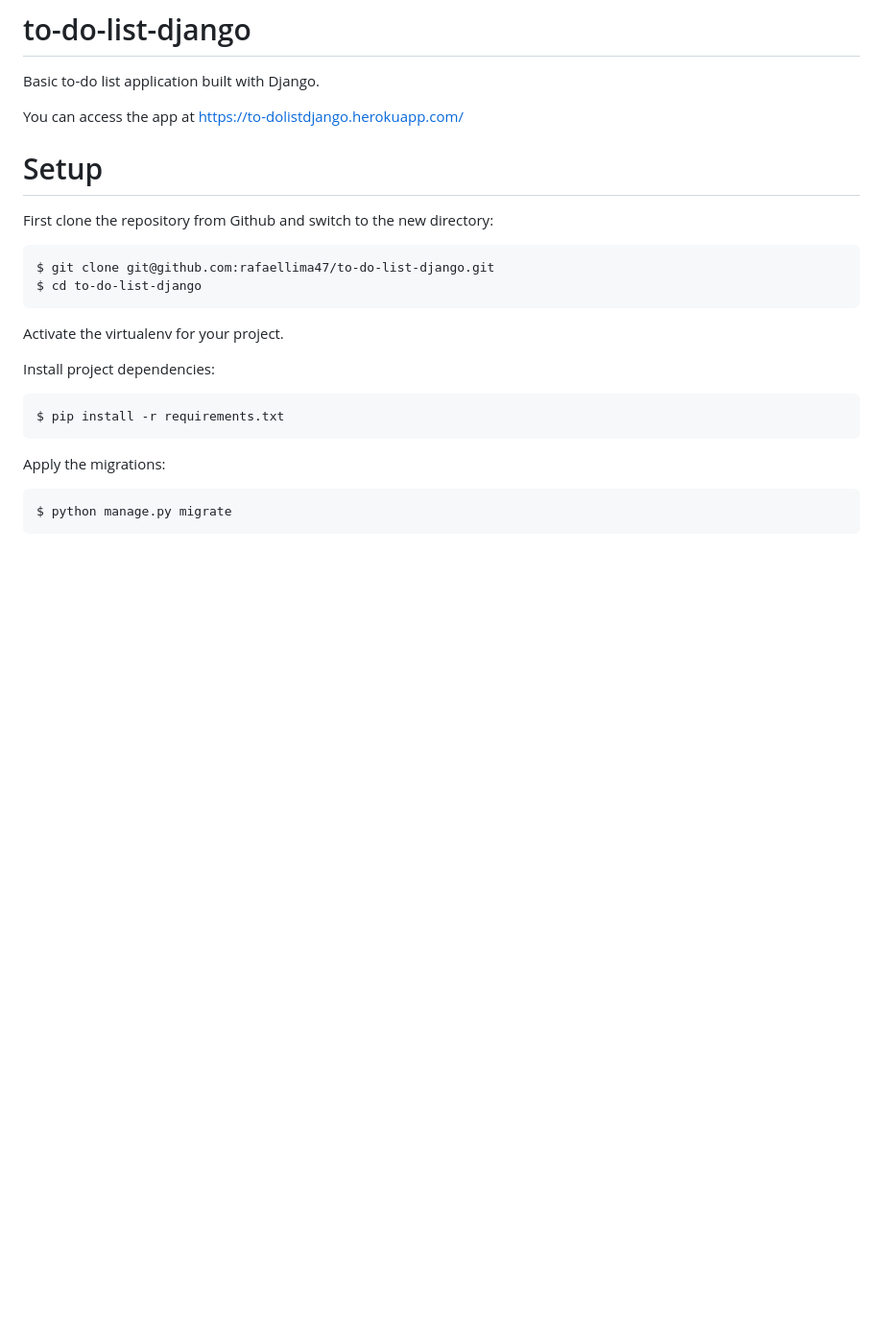
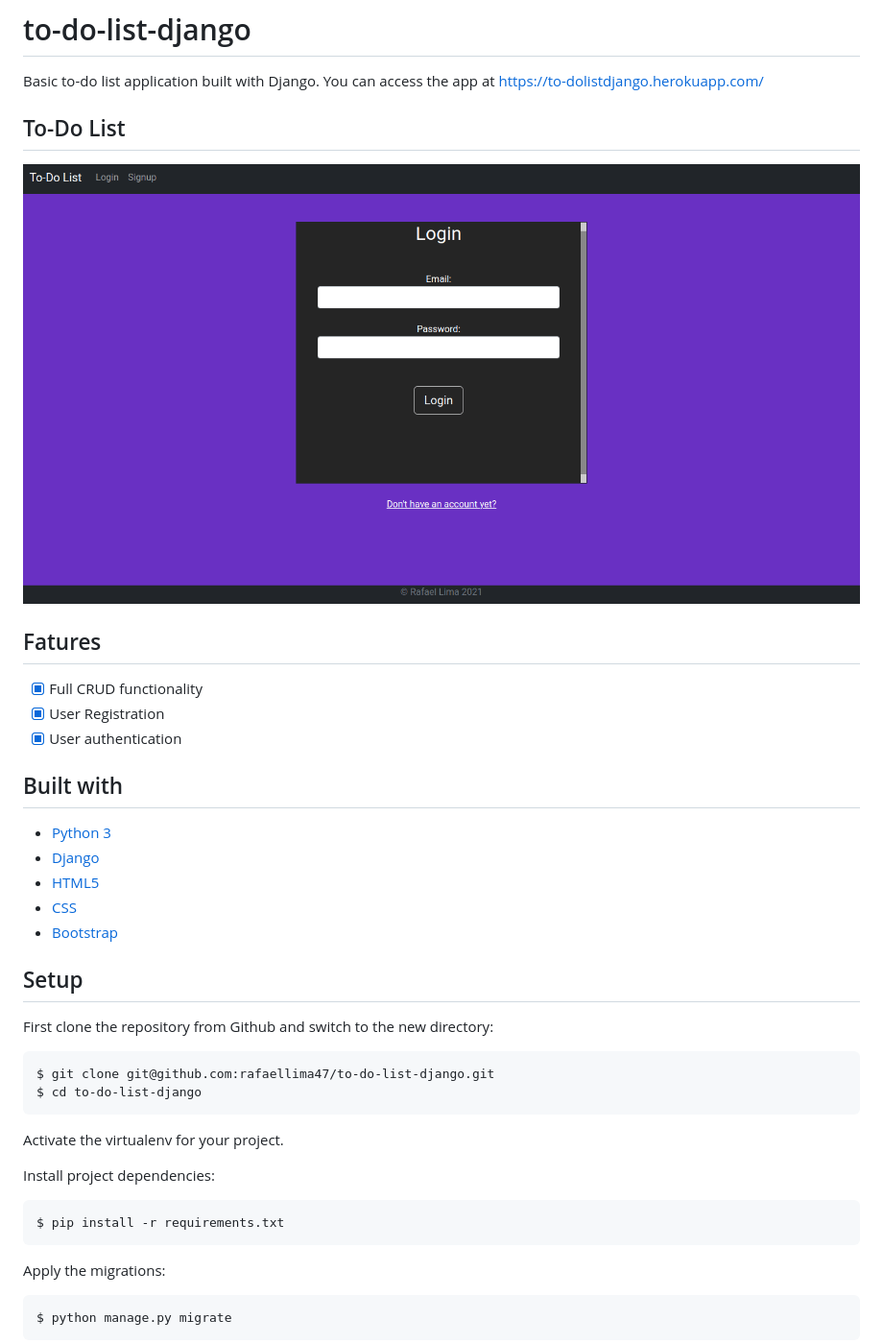
Before and after one commit to rafaellima47/to-do-list-django, a Markdown page: README.md, the part around the change printed below. Shown: that part at 96% size. GitHub-like rendering; pictures changed too: to-do-list-django.gif (added); blank space fills up the shorter version.

```diff
--- a/README.md
+++ b/README.md
@@ -1,9 +1,23 @@
 # to-do-list-django
 Basic to-do list application built with Django.
-
 You can access the app at https://to-dolistdjango.herokuapp.com/
 
-# Setup
+## To-Do List
+![enter image description here](to-do-list-django.gif)
+
+## Fatures
+- [x] Full CRUD functionality
+- [x] User Registration
+- [x] User authentication
+
+## Built with
+- [Python 3](https://www.python.org/)
+- [Django](https://www.djangoproject.com/)
+- [HTML5](https://dev.w3.org/html5/html-author/)
+- [CSS](https://devdocs.io/css/)
+- [Bootstrap](https://getbootstrap.com/)
+
+## Setup
 First clone the repository from Github and switch to the new directory:
 
     $ git clone git@github.com:rafaellima47/to-do-list-django.git
```
Also changed, not shown: other parts of README.md (+1 -1 lines).
